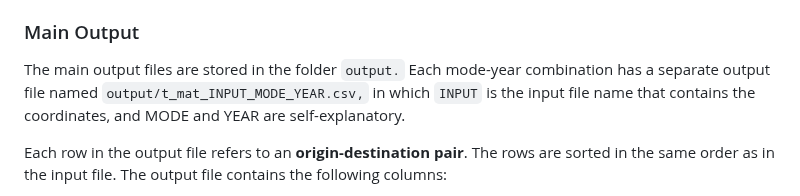
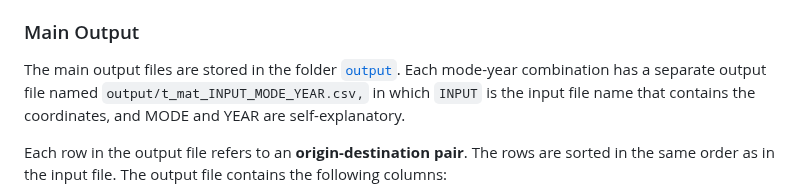
Before and after one commit to malin84/transportation_networks_of_china, a Markdown page: sample_codes/README.md, the part around the change. GitHub-like rendering.

```diff
--- a/sample_codes/README.md
+++ b/sample_codes/README.md
@@ -13,7 +13,7 @@ In addition to the file name containing the input coordinates, the user should a
 The user should define the paths in `define_path.m` so that `pixel_data_path` points to the folder that stores the pixel-level dataset (for example, [`../pixel_info/`](../pixel_info/)) and `base_map_path` points to the scanned map with 8k-by-12k resolution (for example, [`input/base_8k.jpg`](input/base_8k.jpg)).
 
 ### Main Output
-The main output files are stored in the folder `output.` Each mode-year combination has a separate output file named `output/t_mat_INPUT_MODE_YEAR.csv,` in which `INPUT` is the input file name that contains the coordinates, and MODE and YEAR are self-explanatory.
+The main output files are stored in the folder [`output`](output/). Each mode-year combination has a separate output file named `output/t_mat_INPUT_MODE_YEAR.csv,` in which `INPUT` is the input file name that contains the coordinates, and MODE and YEAR are self-explanatory.
 
 Each row in the output file refers to an **origin-destination pair**. The rows are sorted in the same order as in the input file. The output file contains the following columns:
 1. `id_ori`: the auto-generated id for each origin.
```
